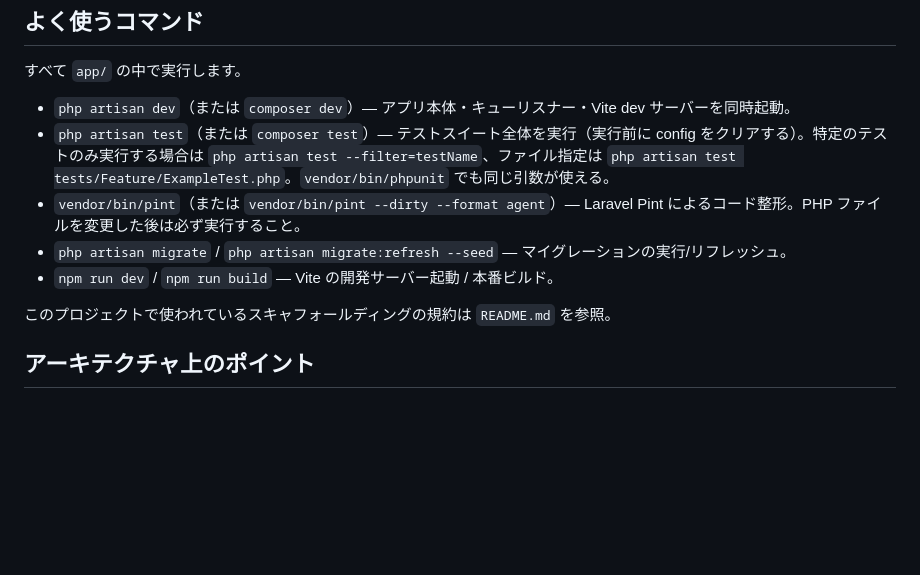
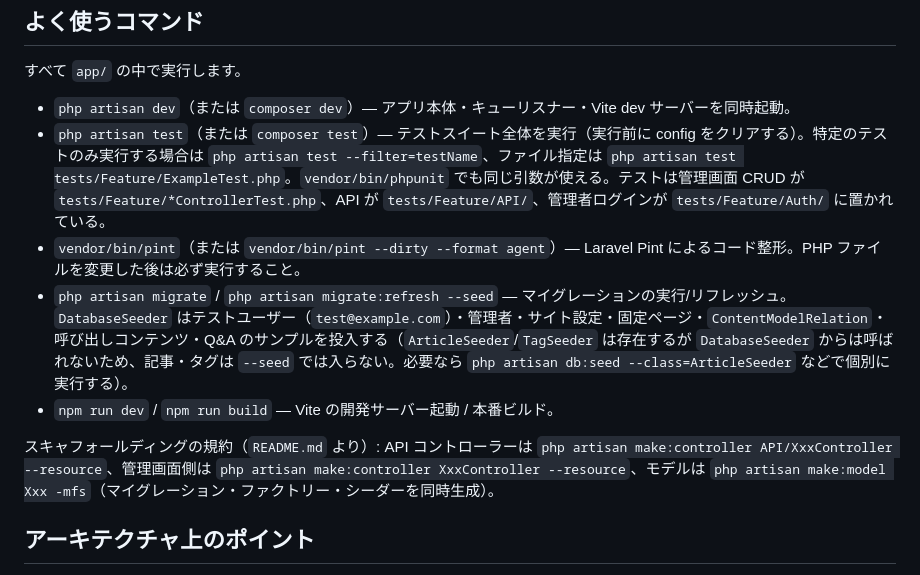
Before and after one commit to chococochiffon/biscuit, a Markdown page: CLAUDE.md, the part around the change. GitHub-like rendering; blank space fills up the shorter version.

Commit message:
CLAUDE.md にテスト配置・シーダー・スキャフォールディング規約を追記
Co-Authored-By: Claude Opus 5.5 <noreply@anthropic.com>

```diff
--- a/CLAUDE.md
+++ b/CLAUDE.md
@@ -29,12 +29,12 @@ docker compose up -d
 すべて `app/` の中で実行します。
 
 - `php artisan dev`（または `composer dev`）— アプリ本体・キューリスナー・Vite dev サーバーを同時起動。
-- `php artisan test`（または `composer test`）— テストスイート全体を実行（実行前に config をクリアする）。特定のテストのみ実行する場合は `php artisan test --filter=testName`、ファイル指定は `php artisan test tests/Feature/ExampleTest.php`。`vendor/bin/phpunit` でも同じ引数が使える。
+- `php artisan test`（または `composer test`）— テストスイート全体を実行（実行前に config をクリアする）。特定のテストのみ実行する場合は `php artisan test --filter=testName`、ファイル指定は `php artisan test tests/Feature/ExampleTest.php`。`vendor/bin/phpunit` でも同じ引数が使える。テストは管理画面 CRUD が `tests/Feature/*ControllerTest.php`、API が `tests/Feature/API/`、管理者ログインが `tests/Feature/Auth/` に置かれている。
 - `vendor/bin/pint`（または `vendor/bin/pint --dirty --format agent`）— Laravel Pint によるコード整形。PHP ファイルを変更した後は必ず実行すること。
-- `php artisan migrate` / `php artisan migrate:refresh --seed` — マイグレーションの実行/リフレッシュ。
+- `php artisan migrate` / `php artisan migrate:refresh --seed` — マイグレーションの実行/リフレッシュ。`DatabaseSeeder` はテストユーザー（`test@example.com`）・管理者・サイト設定・固定ページ・`ContentModelRelation`・呼び出しコンテンツ・Q&A のサンプルを投入する（`ArticleSeeder`/`TagSeeder` は存在するが `DatabaseSeeder` からは呼ばれないため、記事・タグは `--seed` では入らない。必要なら `php artisan db:seed --class=ArticleSeeder` などで個別に実行する）。
 - `npm run dev` / `npm run build` — Vite の開発サーバー起動 / 本番ビルド。
 
-このプロジェクトで使われているスキャフォールディングの規約は `README.md` を参照。
+スキャフォールディングの規約（`README.md` より）: API コントローラーは `php artisan make:controller API/XxxController --resource`、管理画面側は `php artisan make:controller XxxController --resource`、モデルは `php artisan make:model Xxx -mfs`（マイグレーション・ファクトリー・シーダーを同時生成）。
 
 ## アーキテクチャ上のポイント
 
```
